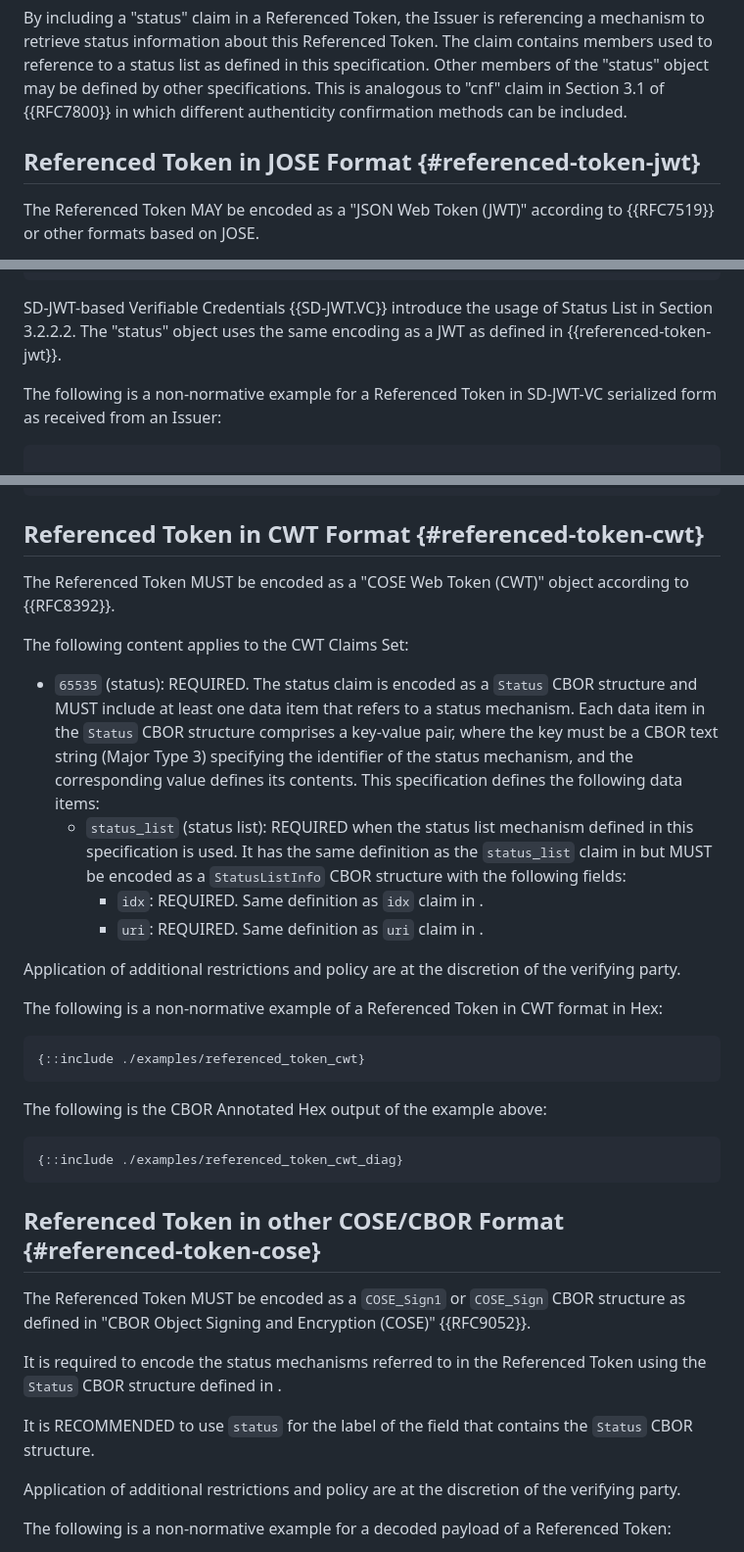
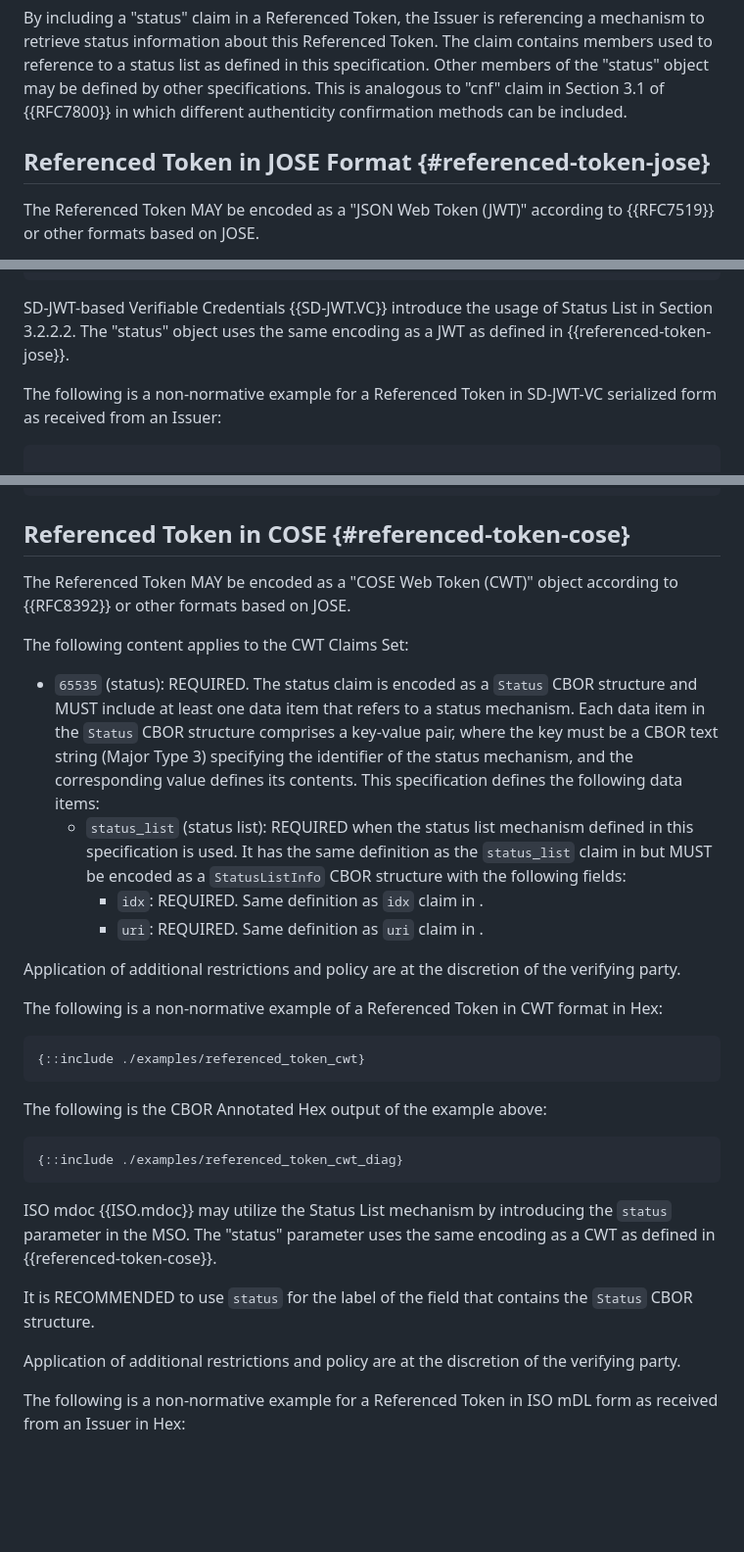
Before and after one commit to oauth-wg/draft-ietf-oauth-status-list, a Markdown page: draft-ietf-oauth-status-list.md, 3 parts joined by grey strips. Shown: that part at 98% size. Rendered like a GitHub page; blank space fills up the shorter version.

Commit message:
consolidate CWT and CBOR section and add mDL example

```diff
--- a/draft-ietf-oauth-status-list.md
+++ b/draft-ietf-oauth-status-list.md
@@ -326,7 +326,7 @@ The following is the CBOR Annotated Hex output of the example above:
 
 By including a "status" claim in a Referenced Token, the Issuer is referencing a mechanism to retrieve status information about this Referenced Token. The claim contains members used to reference to a status list as defined in this specification. Other members of the "status" object may be defined by other specifications. This is analogous to "cnf" claim in Section 3.1 of {{RFC7800}} in which different authenticity confirmation methods can be included.
 
-## Referenced Token in JOSE Format {#referenced-token-jwt}
+## Referenced Token in JOSE Format {#referenced-token-jose}
 
 The Referenced Token MAY be encoded as a "JSON Web Token (JWT)" according to {{RFC7519}} or other formats based on JOSE.
 
@@ -358,7 +358,7 @@ The following is a non-normative example for a decoded header and payload of a R
 }
 ~~~
 
-SD-JWT-based Verifiable Credentials {{SD-JWT.VC}} introduce the usage of Status List in Section 3.2.2.2. The "status" object uses the same encoding as a JWT as defined in {{referenced-token-jwt}}.
+SD-JWT-based Verifiable Credentials {{SD-JWT.VC}} introduce the usage of Status List in Section 3.2.2.2. The "status" object uses the same encoding as a JWT as defined in {{referenced-token-jose}}.
 
 The following is a non-normative example for a Referenced Token in SD-JWT-VC serialized form as received from an Issuer:
 
@@ -405,9 +405,9 @@ Resulting payload of the example above:
 }
 ~~~
 
-## Referenced Token in CWT Format {#referenced-token-cwt}
+## Referenced Token in COSE {#referenced-token-cose}
 
-The Referenced Token MUST be encoded as a "COSE Web Token (CWT)" object according to {{RFC8392}}.
+The Referenced Token MAY be encoded as a "COSE Web Token (CWT)" object according to {{RFC8392}} or other formats based on JOSE.
 
 The following content applies to the CWT Claims Set:
 
@@ -430,16 +430,11 @@ The following is the CBOR Annotated Hex output of the example above:
 {::include ./examples/referenced_token_cwt_diag}
 ~~~~~~~~~~
 
-
-## Referenced Token in other COSE/CBOR Format {#referenced-token-cose}
-
-The Referenced Token MUST be encoded as a `COSE_Sign1` or `COSE_Sign` CBOR structure as defined in "CBOR Object Signing and Encryption (COSE)" {{RFC9052}}.
-
-It is required to encode the status mechanisms referred to in the Referenced Token using the `Status` CBOR structure defined in [](#referenced-token-cwt).
+ISO mdoc {{ISO.mdoc}} may utilize the Status List mechanism by introducing the `status` parameter in the MSO. The "status" parameter uses the same encoding as a CWT as defined in {{referenced-token-cose}}.
 
 It is RECOMMENDED to use `status` for the label of the field that contains the `Status` CBOR structure.
 
 Application of additional restrictions and policy are at the discretion of the verifying party.
 
-The following is a non-normative example for a decoded payload of a Referenced Token:
+The following is a non-normative example for a Referenced Token in ISO mDL form as received from an Issuer in Hex:
 
```
Also changed, not shown: other parts of draft-ietf-oauth-status-list.md (+66 -7 lines).
